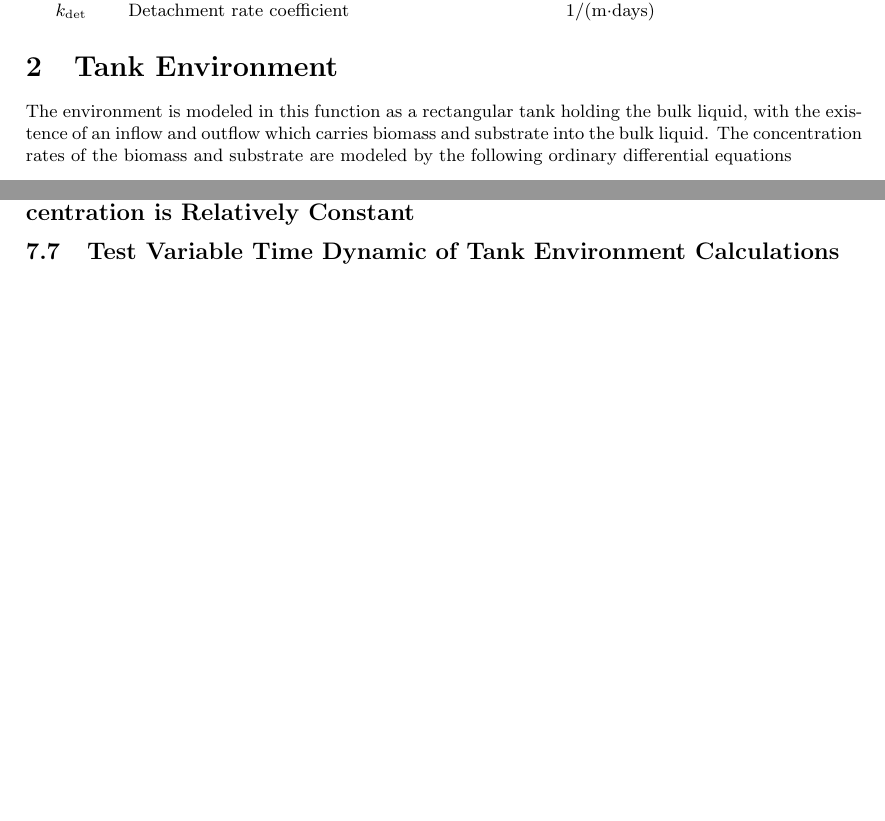
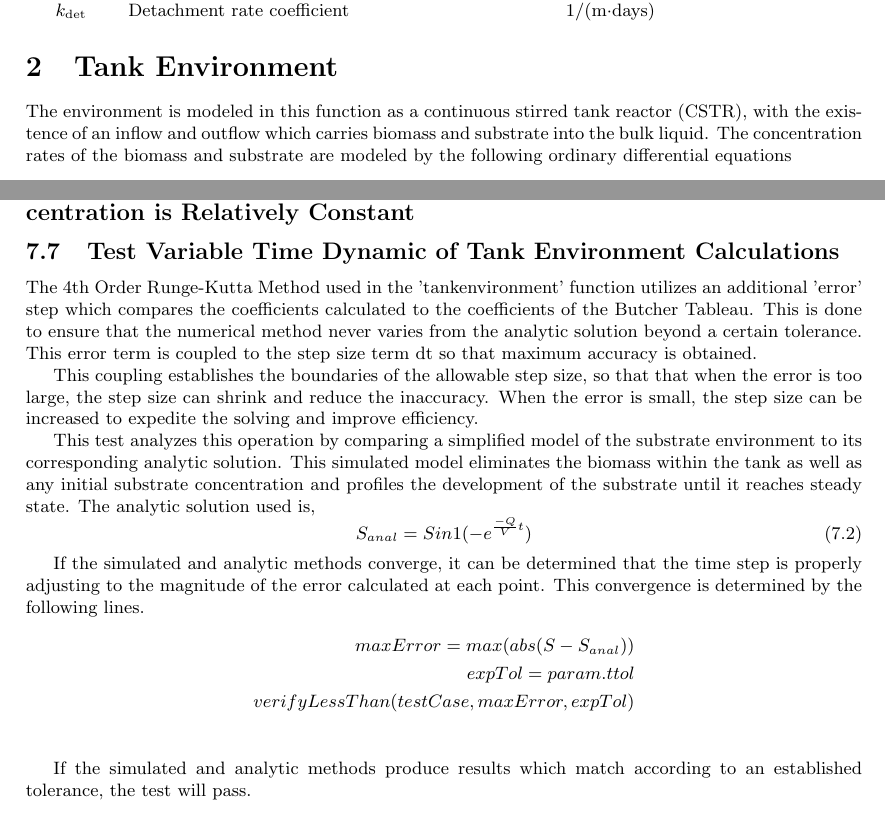
Before and after one commit to markowkes/BiofilmModel, a LaTeX document (Theory/Theory.tex): two parts of pages 1 and 7 of 7, joined at a grey line, cut so that both start at the same text. Compiled offline with pdfLaTeX.

Commit message:
Wrote time dynamics unit test theory

```diff
--- a/Theory/Theory.tex
+++ b/Theory/Theory.tex
@@ -41,7 +41,7 @@
 \end{tabular}
 
 \section{Tank Environment}
-The environment is modeled in this function as a rectangular tank holding the bulk liquid, with the existence of an inflow and outflow which carries biomass and substrate into the bulk liquid. The concentration rates of the biomass and substrate are modeled by the following ordinary differential equations
+The environment is modeled in this function as a continuous stirred tank reactor (CSTR), with the existence of an inflow and outflow which carries biomass and substrate into the bulk liquid. The concentration rates of the biomass and substrate are modeled by the following ordinary differential equations
 \begin{equation} \label{eq: BiomassEquation}
   \frac{dx}{dt} = \left(\mu(S) - \frac{Q}{V}\right) x +\frac{ V_{\mathrm{det}} S_A X_b}{V},
 \end{equation}
@@ -393,7 +393,23 @@ Again, when the code is producing results which match the expected analytic solu
 \subsection{Test Steady-State with Large Diffusivities such that Substrate Concentration is Relatively Constant}
 
 \subsection{Test Variable Time Dynamic of Tank Environment Calculations}
+The 4th Order Runge-Kutta Method used in the 'tankenvironment' function utilizes an additional 'error' step which compares the coefficients calculated to the coefficients of the Butcher Tableau. This is done to ensure that the numerical method never varies from the analytic solution beyond a certain tolerance. This error term is coupled to the step size term dt so that maximum accuracy is obtained.
 
+This coupling establishes the boundaries of the allowable step size, so that that when the error is too large, the step size can shrink and reduce the inaccuracy. When the error is small, the step size can be increased to expedite the solving and improve efficiency.
+
+This test analyzes this operation by comparing a simplified model of the substrate environment to its corresponding analytic solution. This simulated model eliminates the biomass within the tank as well as any initial substrate concentration and profiles the development of the substrate until it reaches steady state. The analytic solution used is,
+\begin{equation} \label{eq: S_anal}
+  S_{anal}=Sin 1{(-e^{\frac{-Q}{V}t})}
+\end{equation}
+
+If the simulated and analytic methods converge, it can be determined that the time step is properly adjusting to the magnitude of the error calculated at each point. This convergence is determined by the following lines.
+\begin{align*}
+maxError=max(abs(S-S_{anal})) \\
+expTol=param.ttol \\
+verifyLessThan(testCase,maxError,expTol) \\
+\end{align*}
+
+If the simulated and analytic methods produce results which match according to an established tolerance, the test will pass.
 
 
 \end{document}
```
Also changed, not shown: Theory/Theory.pdf.
